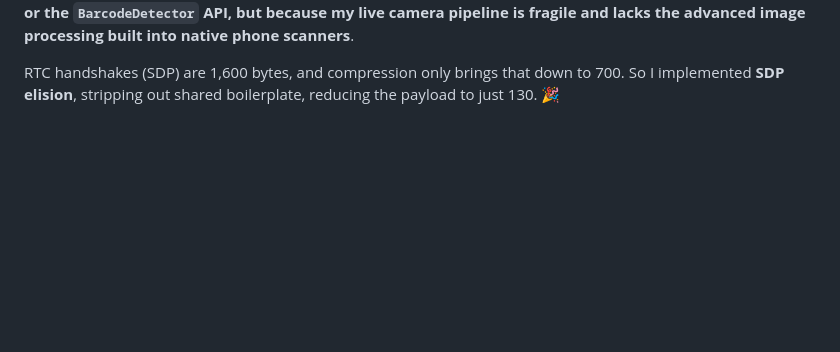
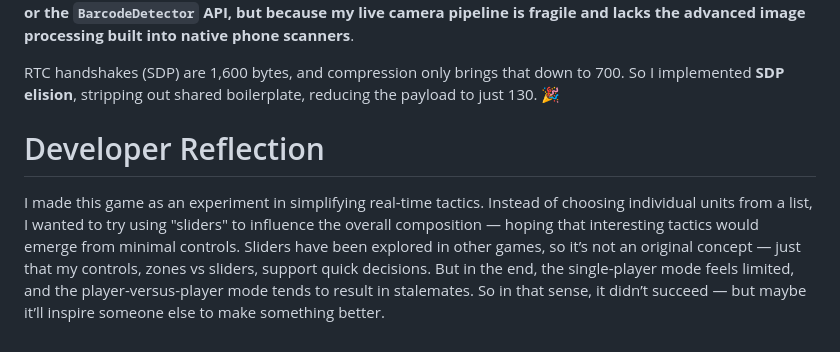
Before and after one commit to bacionejs/byte-armada, a Markdown page: README.md, the part around the change. GitHub-like rendering; blank space fills up the shorter version.

```diff
--- a/README.md
+++ b/README.md
@@ -83,3 +83,7 @@ JavaScript has a built-in barcode *reader*, but not a *generator*. For the gener
 It supports a 2,000 byte payload, but anything above 200 is unreliable — **not because of the barcode generator or the `BarcodeDetector` API, but because my live camera pipeline is fragile and lacks the advanced image processing built into native phone scanners**.
 
 RTC handshakes (SDP) are 1,600 bytes, and compression only brings that down to 700. So I implemented **SDP elision**, stripping out shared boilerplate, reducing the payload to just 130. 🎉
+
+# Developer Reflection
+
+I made this game as an experiment in simplifying real-time tactics. Instead of choosing individual units from a list, I wanted to try using "sliders" to influence the overall composition — hoping that interesting tactics would emerge from minimal controls. Sliders have been explored in other games, so it’s not an original concept — just that my controls, zones vs sliders, support quick decisions. But in the end, the single-player mode feels limited, and the player-versus-player mode tends to result in stalemates. So in that sense, it didn’t succeed — but maybe it’ll inspire someone else to make something better.
```
